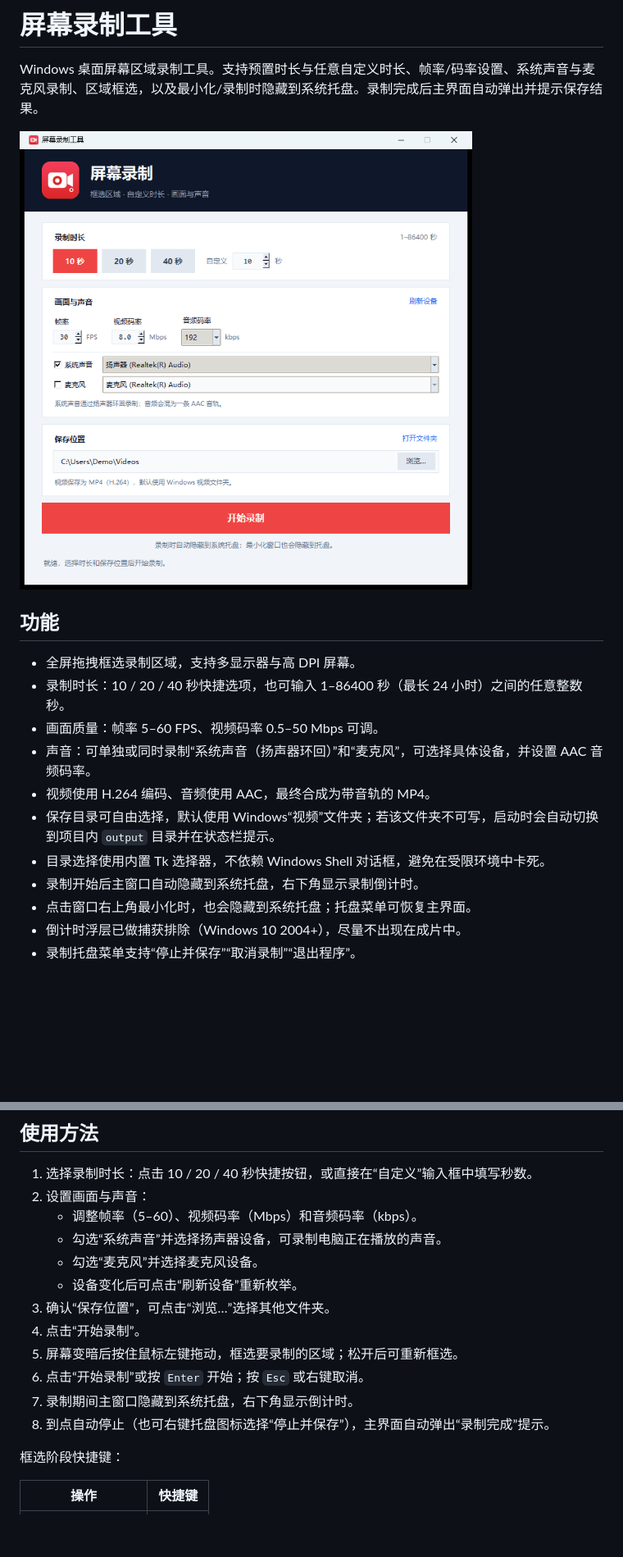
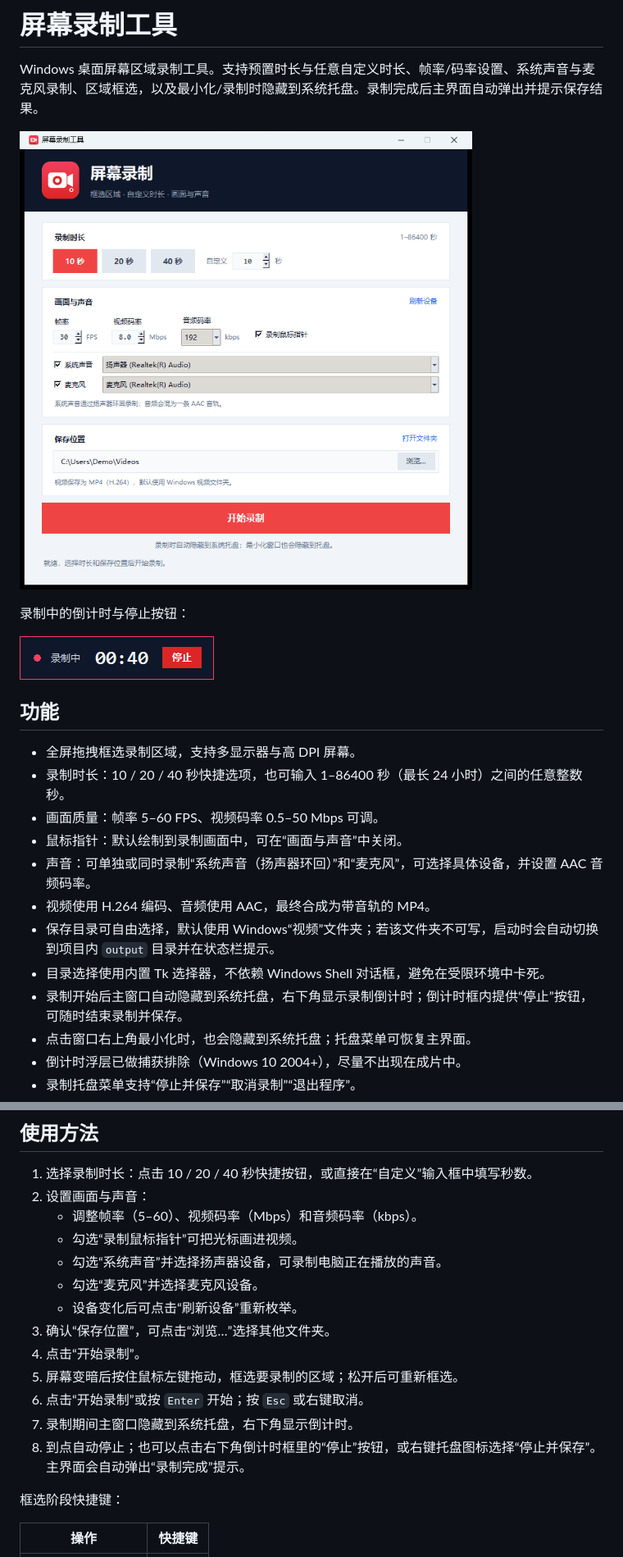
Before and after one commit to qiangnubing/QuickRec, a Markdown page: README.md, 2 parts joined by grey strips. Shown at 82% size. Rendered like a GitHub page; pictures changed too: docs/screenshot-countdown.png (added), docs/screenshot-main.png; blank space fills up the shorter version.

```diff
--- a/README.md
+++ b/README.md
@@ -4,16 +4,21 @@ Windows 桌面屏幕区域录制工具。支持预置时长与任意自定义时
 
 ![主界面](docs/screenshot-main.png)
 
+录制中的倒计时与停止按钮：
+
+![倒计时与停止按钮](docs/screenshot-countdown.png)
+
 ## 功能
 
 - 全屏拖拽框选录制区域，支持多显示器与高 DPI 屏幕。
 - 录制时长：10 / 20 / 40 秒快捷选项，也可输入 1–86400 秒（最长 24 小时）之间的任意整数秒。
 - 画面质量：帧率 5–60 FPS、视频码率 0.5–50 Mbps 可调。
+- 鼠标指针：默认绘制到录制画面中，可在“画面与声音”中关闭。
 - 声音：可单独或同时录制“系统声音（扬声器环回）”和“麦克风”，可选择具体设备，并设置 AAC 音频码率。
 - 视频使用 H.264 编码、音频使用 AAC，最终合成为带音轨的 MP4。
 - 保存目录可自由选择，默认使用 Windows“视频”文件夹；若该文件夹不可写，启动时会自动切换到项目内 `output` 目录并在状态栏提示。
 - 目录选择使用内置 Tk 选择器，不依赖 Windows Shell 对话框，避免在受限环境中卡死。
-- 录制开始后主窗口自动隐藏到系统托盘，右下角显示录制倒计时。
+- 录制开始后主窗口自动隐藏到系统托盘，右下角显示录制倒计时；倒计时框内提供“停止”按钮，可随时结束录制并保存。
 - 点击窗口右上角最小化时，也会隐藏到系统托盘；托盘菜单可恢复主界面。
 - 倒计时浮层已做捕获排除（Windows 10 2004+），尽量不出现在成片中。
 - 录制托盘菜单支持“停止并保存”“取消录制”“退出程序”。
@@ -71,6 +76,7 @@ python run.py
 1. 选择录制时长：点击 10 / 20 / 40 秒快捷按钮，或直接在“自定义”输入框中填写秒数。
 2. 设置画面与声音：
    - 调整帧率（5–60）、视频码率（Mbps）和音频码率（kbps）。
+   - 勾选“录制鼠标指针”可把光标画进视频。
    - 勾选“系统声音”并选择扬声器设备，可录制电脑正在播放的声音。
    - 勾选“麦克风”并选择麦克风设备。
    - 设备变化后可点击“刷新设备”重新枚举。
@@ -79,7 +85,7 @@ python run.py
 5. 屏幕变暗后按住鼠标左键拖动，框选要录制的区域；松开后可重新框选。
 6. 点击“开始录制”或按 `Enter` 开始；按 `Esc` 或右键取消。
 7. 录制期间主窗口隐藏到系统托盘，右下角显示倒计时。
-8. 到点自动停止（也可右键托盘图标选择“停止并保存”），主界面自动弹出“录制完成”提示。
+8. 到点自动停止；也可以点击右下角倒计时框里的“停止”按钮，或右键托盘图标选择“停止并保存”。主界面会自动弹出“录制完成”提示。
 
 框选阶段快捷键：
 
```
Also changed, not shown: other parts of README.md (+7 -5 lines), 11 other files.
